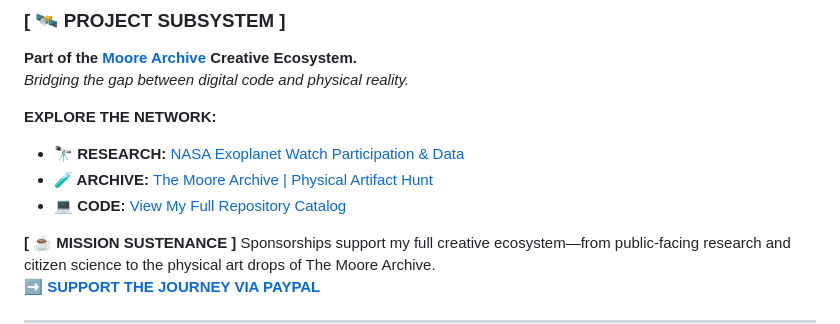
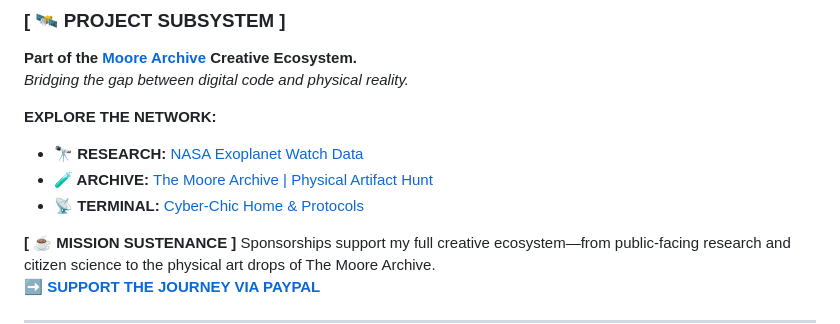
Before and after one commit to Cyber-Chic/--frontendmentor_ordersummary, a Markdown page: README.md, the part around the change. GitHub-like rendering.

```diff
--- a/README.md
+++ b/README.md
@@ -63,9 +63,9 @@ I learned how to add and format background images, use the CSS .class selector t
 *Bridging the gap between digital code and physical reality.*
 
 **EXPLORE THE NETWORK:**
-*   **🔭 RESEARCH:** [NASA Exoplanet Watch Participation & Data](https://github.com/Cyber-Chic/nasa)
+*   **🔭 RESEARCH:** [NASA Exoplanet Watch Data](https://github.com/Cyber-Chic/nasa)
 *   **🧪 ARCHIVE:** [The Moore Archive | Physical Artifact Hunt](https://emaze.me/tma)
-*   **💻 CODE:** [View My Full Repository Catalog](https://github.com/Cyber-Chic)
+*   **📡 TERMINAL:** [Cyber-Chic Home & Protocols](https://github.com/Cyber-Chic)
 
 **[ ☕ MISSION SUSTENANCE ]**
 Sponsorships support my full creative ecosystem—from public-facing research and citizen science to the physical art drops of The Moore Archive.
```
